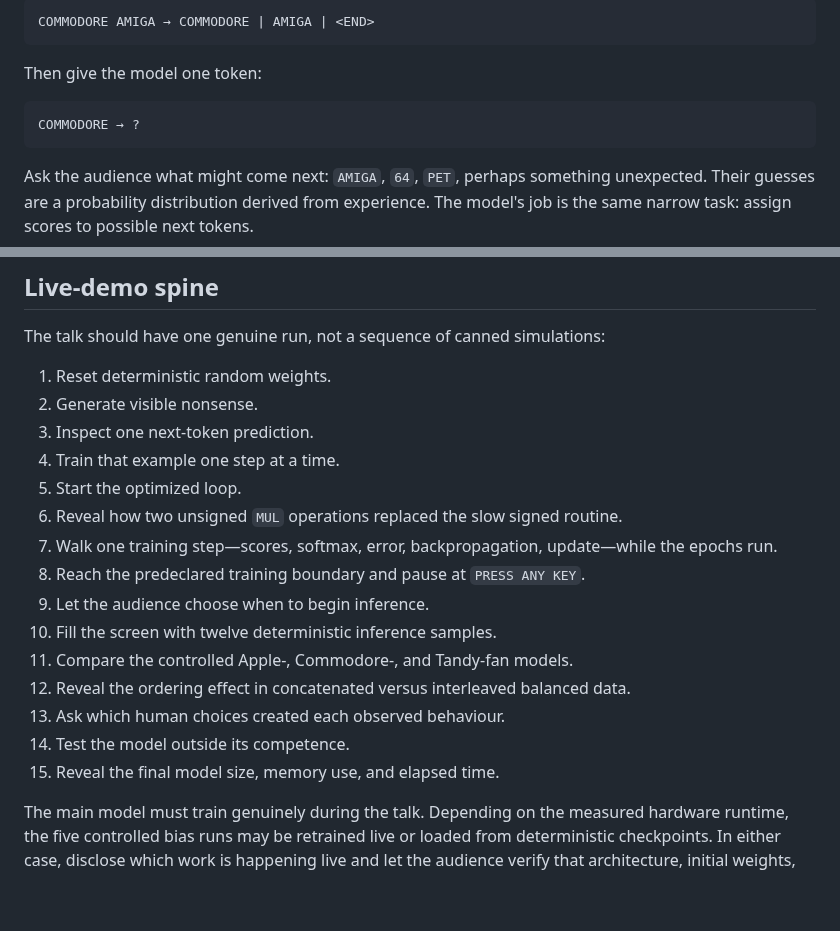
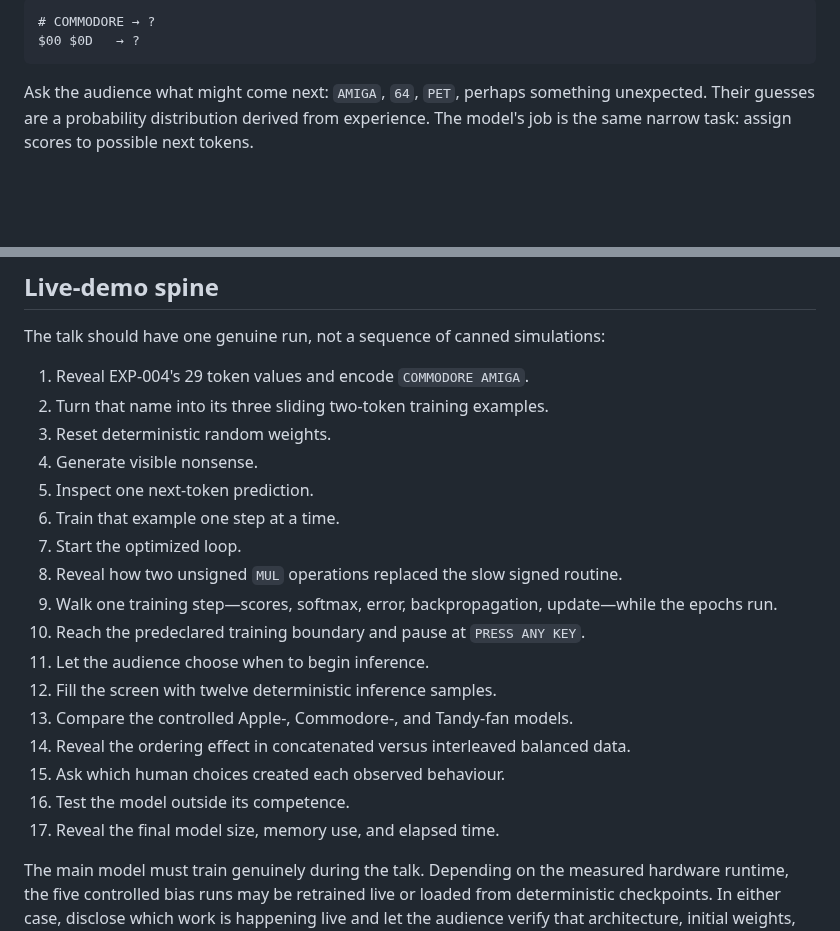
Before and after one commit to svetzal/coco-llm, a Markdown page: presentation/learning-journey.md, 2 parts joined by grey strips. Rendered like a GitHub page; blank space fills up the shorter version.

````diff
--- a/presentation/learning-journey.md
+++ b/presentation/learning-journey.md
@@ -58,12 +123,7 @@ Turn a name into tokens:
 
 ```text
-COMMODORE AMIGA → COMMODORE | AMIGA | <END>
-```
-
-Then give the model one token:
-
-```text
-COMMODORE → ?
+# COMMODORE → ?
+$00 $0D   → ?
 ```
 
 Ask the audience what might come next: `AMIGA`, `64`, `PET`, perhaps something
@@ -393,22 +453,25 @@ the model, and it is true for us.
 
 The talk should have one genuine run, not a sequence of canned simulations:
 
-1. Reset deterministic random weights.
-2. Generate visible nonsense.
-3. Inspect one next-token prediction.
-4. Train that example one step at a time.
-5. Start the optimized loop.
-6. Reveal how two unsigned `MUL` operations replaced the slow signed routine.
-7. Walk one training step—scores, softmax, error, backpropagation, update—while
+1. Reveal EXP-004's 29 token values and encode `COMMODORE AMIGA`.
+2. Turn that name into its three sliding two-token training examples.
+3. Reset deterministic random weights.
+4. Generate visible nonsense.
+5. Inspect one next-token prediction.
+6. Train that example one step at a time.
+7. Start the optimized loop.
+8. Reveal how two unsigned `MUL` operations replaced the slow signed routine.
+9. Walk one training step—scores, softmax, error, backpropagation, update—while
    the epochs run.
-8. Reach the predeclared training boundary and pause at `PRESS ANY KEY`.
-9. Let the audience choose when to begin inference.
-10. Fill the screen with twelve deterministic inference samples.
-11. Compare the controlled Apple-, Commodore-, and Tandy-fan models.
-12. Reveal the ordering effect in concatenated versus interleaved balanced data.
-13. Ask which human choices created each observed behaviour.
-14. Test the model outside its competence.
-15. Reveal the final model size, memory use, and elapsed time.
+10. Reach the predeclared training boundary and pause at `PRESS ANY KEY`.
+11. Let the audience choose when to begin inference.
+12. Fill the screen with twelve deterministic inference samples.
+13. Compare the controlled Apple-, Commodore-, and Tandy-fan models.
+14. Reveal the ordering effect in concatenated versus interleaved balanced
+    data.
+15. Ask which human choices created each observed behaviour.
+16. Test the model outside its competence.
+17. Reveal the final model size, memory use, and elapsed time.
 
 The main model must train genuinely during the talk. Depending on the measured
 hardware runtime, the five controlled bias runs may be retrained live or loaded
````
Also changed, not shown: other parts of presentation/learning-journey.md (+68 -3 lines).
